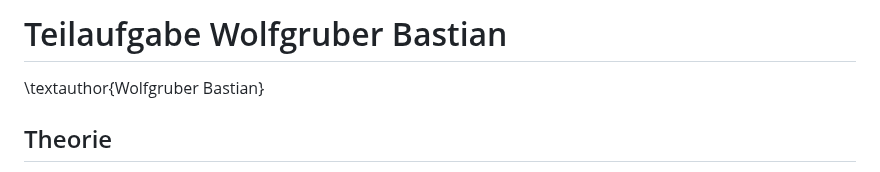
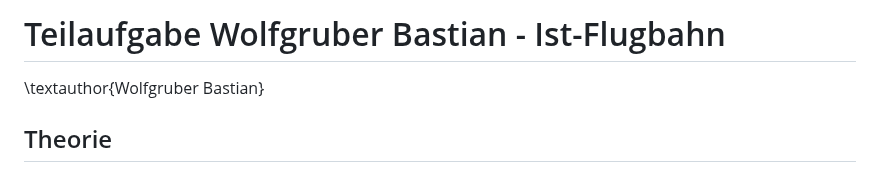
Before and after one commit to DerGuteMann37/DA_2526_Baskettball-Effizienssteigerung-durch-Videoanalyse, a Markdown page: Diplomarbeit/34-ausarbeitung-Wolfgruber.md, the part around one of its changes. Drawn GitHub-style.

```diff
--- a/Diplomarbeit/34-ausarbeitung-Wolfgruber.md
+++ b/Diplomarbeit/34-ausarbeitung-Wolfgruber.md
@@ -1,5 +1,5 @@
 
-# Teilaufgabe Wolfgruber Bastian
+# Teilaufgabe Wolfgruber Bastian - Ist-Flugbahn
 \textauthor{Wolfgruber Bastian}
 
 ## Theorie
```
Also changed, not shown: other parts of Diplomarbeit/34-ausarbeitung-Wolfgruber.md (+50 -50 lines), Diplomarbeit/31-ausarbeitung-Bacher.md (+1 -1 lines), Diplomarbeit/33-ausarbeitung-Gutmann.md (+12 -12 lines).
